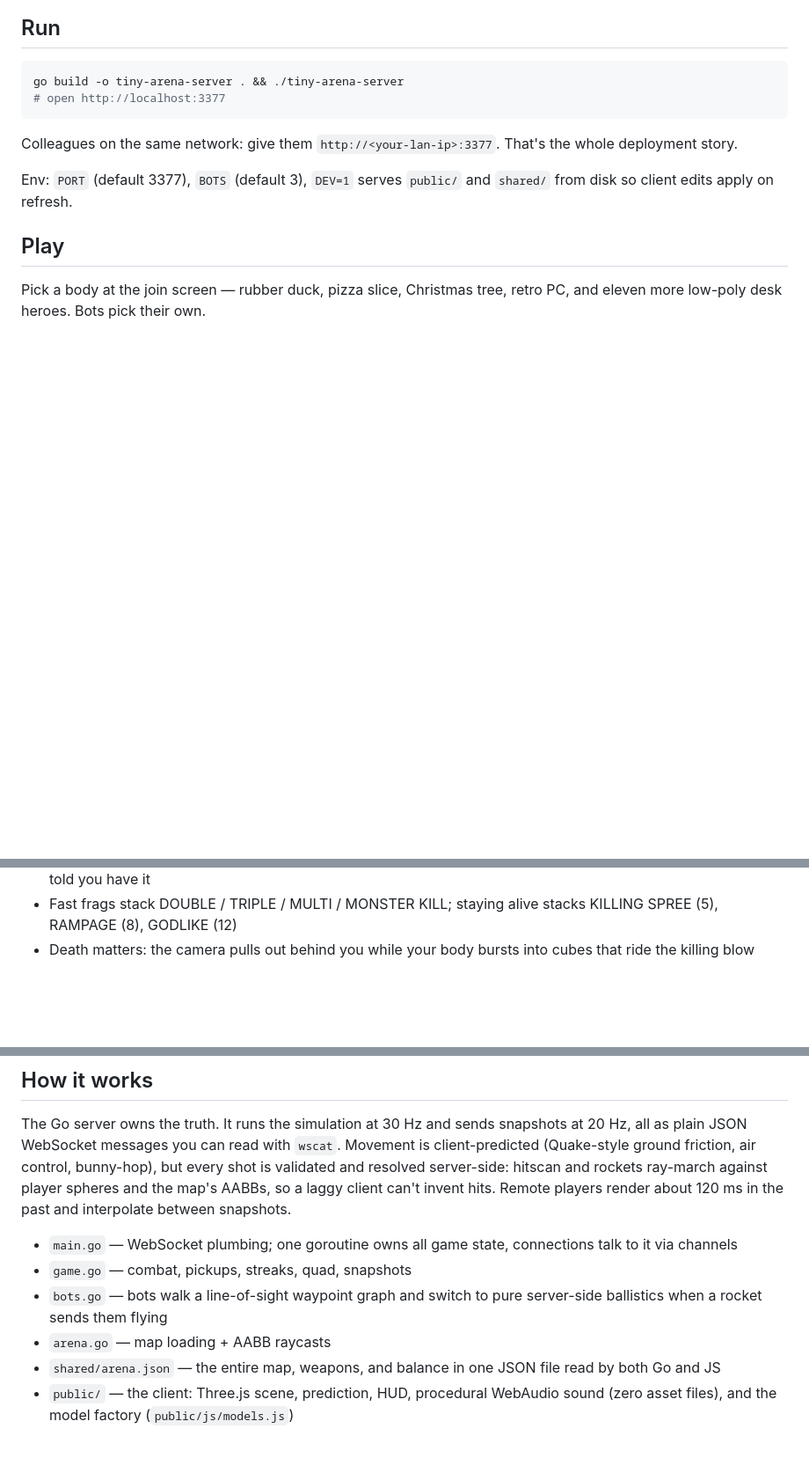
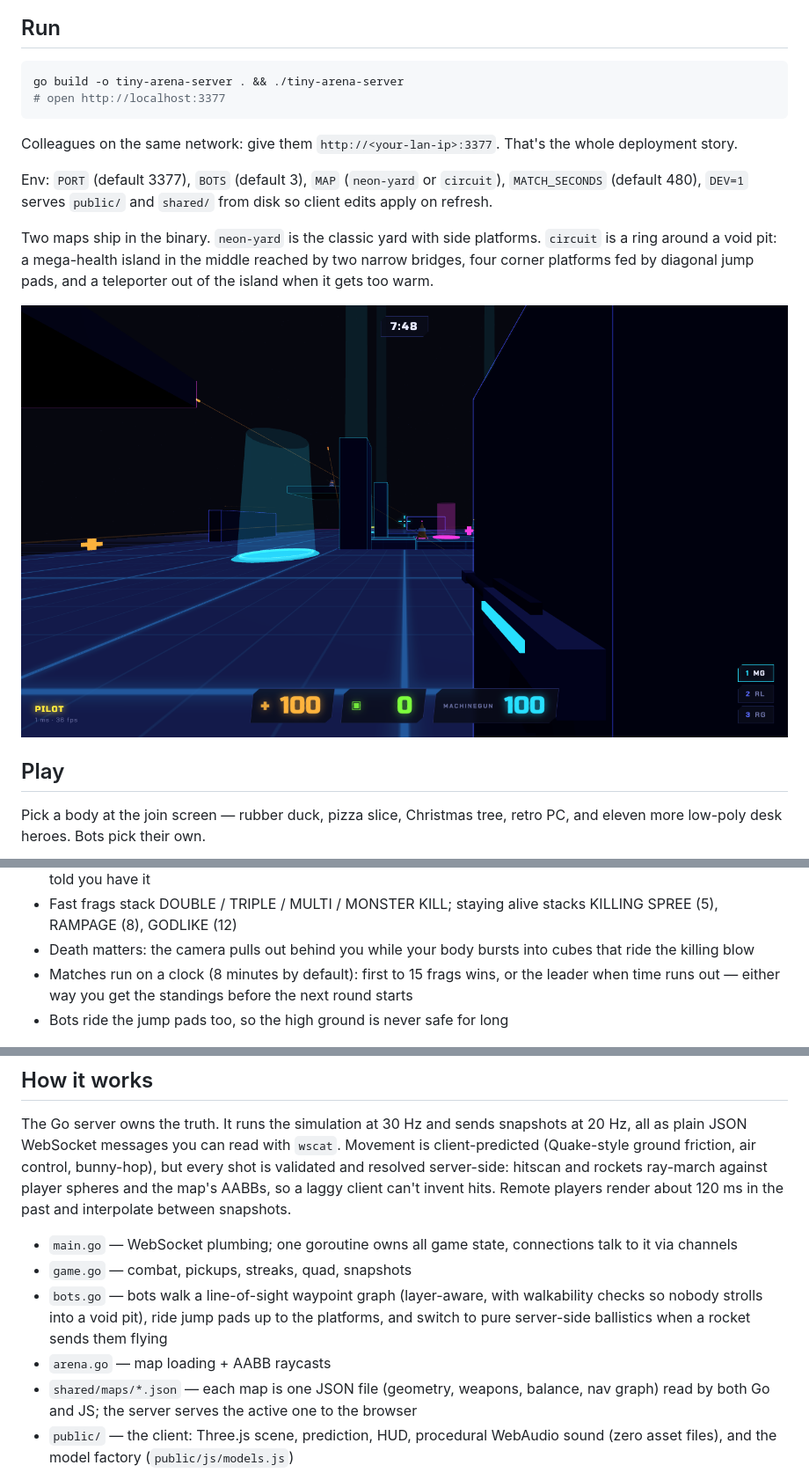
Before and after one commit to tpoxa/tinyarena, a Markdown page: README.md, 3 parts joined by grey strips. Shown at 88% size. GitHub-like rendering; pictures changed too: docs/circuit.png (added); blank space fills up the shorter version.

```diff
--- a/README.md
+++ b/README.md
@@ -13,7 +13,11 @@ go build -o tiny-arena-server . && ./tiny-arena-server
 
 Colleagues on the same network: give them `http://<your-lan-ip>:3377`. That's the whole deployment story.
 
-Env: `PORT` (default 3377), `BOTS` (default 3), `DEV=1` serves `public/` and `shared/` from disk so client edits apply on refresh.
+Env: `PORT` (default 3377), `BOTS` (default 3), `MAP` (`neon-yard` or `circuit`), `MATCH_SECONDS` (default 480), `DEV=1` serves `public/` and `shared/` from disk so client edits apply on refresh.
+
+Two maps ship in the binary. `neon-yard` is the classic yard with side platforms. `circuit` is a ring around a void pit: a mega-health island in the middle reached by two narrow bridges, four corner platforms fed by diagonal jump pads, and a teleporter out of the island when it gets too warm.
+
+![circuit](docs/circuit.png)
 
 ## Play
 
@@ -29,6 +33,8 @@ Pick a body at the join screen — rubber duck, pizza slice, Christmas tree, ret
 - **QUAD DAMAGE** spawns on the east platform every 60 s: 3× damage for 20 s, lost on death, and everyone gets told you have it
 - Fast frags stack DOUBLE / TRIPLE / MULTI / MONSTER KILL; staying alive stacks KILLING SPREE (5), RAMPAGE (8), GODLIKE (12)
 - Death matters: the camera pulls out behind you while your body bursts into cubes that ride the killing blow
+- Matches run on a clock (8 minutes by default): first to 15 frags wins, or the leader when time runs out — either way you get the standings before the next round starts
+- Bots ride the jump pads too, so the high ground is never safe for long
 
 ![death](docs/death.png)
 
@@ -40,9 +46,9 @@ The Go server owns the truth. It runs the simulation at 30 Hz and sends snapshot
 
 - `main.go` — WebSocket plumbing; one goroutine owns all game state, connections talk to it via channels
 - `game.go` — combat, pickups, streaks, quad, snapshots
-- `bots.go` — bots walk a line-of-sight waypoint graph and switch to pure server-side ballistics when a rocket sends them flying
+- `bots.go` — bots walk a line-of-sight waypoint graph (layer-aware, with walkability checks so nobody strolls into a void pit), ride jump pads up to the platforms, and switch to pure server-side ballistics when a rocket sends them flying
 - `arena.go` — map loading + AABB raycasts
-- `shared/arena.json` — the entire map, weapons, and balance in one JSON file read by both Go and JS
+- `shared/maps/*.json` — each map is one JSON file (geometry, weapons, balance, nav graph) read by both Go and JS; the server serves the active one to the browser
 - `public/` — the client: Three.js scene, prediction, HUD, procedural WebAudio sound (zero asset files), and the model factory (`public/js/models.js`)
 
 The player bodies are built from Three.js primitives at runtime; there are no model files in the repo. Sounds work the same way: every effect is synthesized from oscillators and filtered noise. The only vendored dependency is Three.js.
```
Also changed, not shown: 14 other files.
